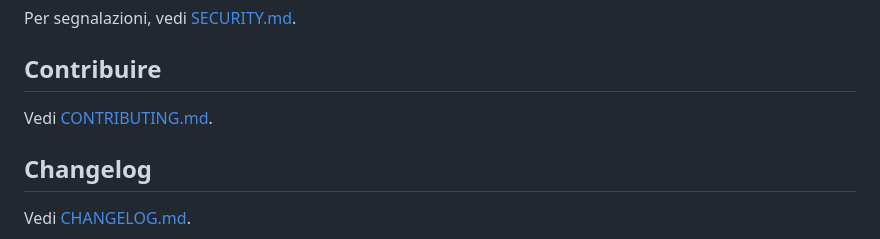
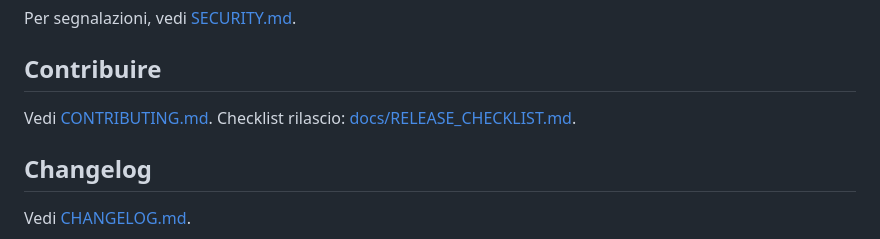
Before and after one commit to almahub/pianovisual, a Markdown page: README.md, the part around the change. Drawn GitHub-style.

Commit message:
docs: add lightweight release checklist and next-branch workflow

```diff
--- a/README.md
+++ b/README.md
@@ -97,6 +97,7 @@ Per segnalazioni, vedi [SECURITY.md](SECURITY.md).
 
 ## Contribuire
 Vedi [CONTRIBUTING.md](CONTRIBUTING.md).
+Checklist rilascio: [docs/RELEASE_CHECKLIST.md](docs/RELEASE_CHECKLIST.md).
 
 ## Changelog
 Vedi [CHANGELOG.md](CHANGELOG.md).
```
Also changed, not shown: docs/RELEASE_CHECKLIST.md (added, +36 -0 lines).
